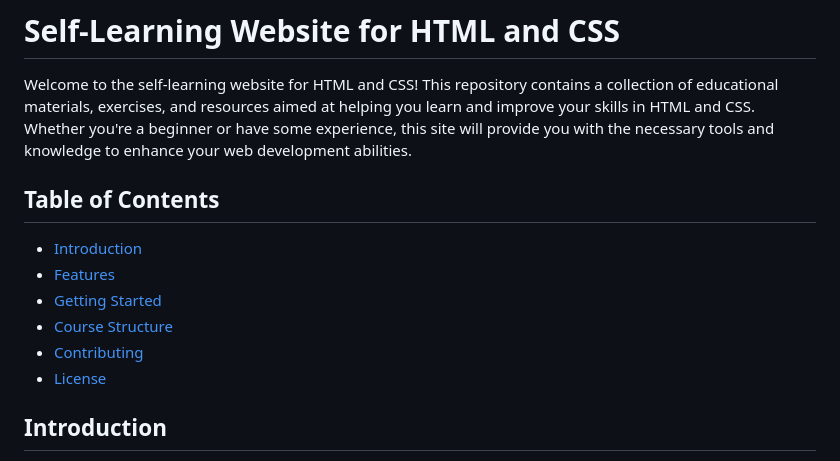
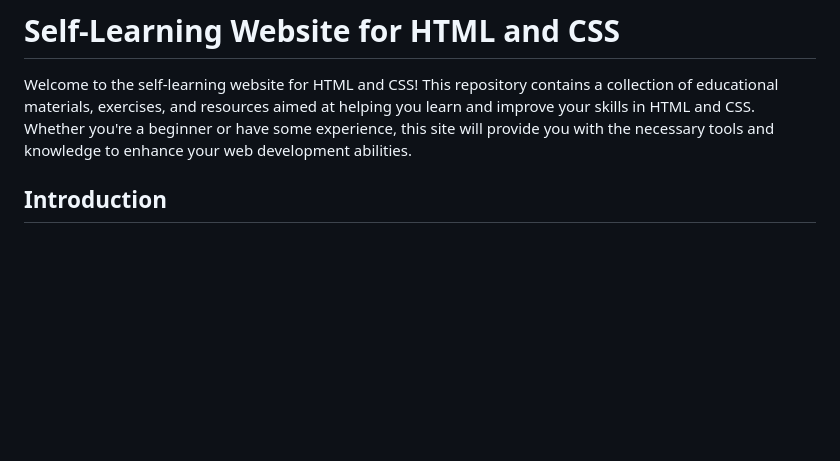
Before and after one commit to alperomer66/LearningEngine-for-HTML-AND-CSS, a Markdown page: README.md, the part around the change. Drawn GitHub-style; blank space fills up the shorter version.

```diff
--- a/README.md
+++ b/README.md
@@ -2,13 +2,6 @@
 
 Welcome to the self-learning website for HTML and CSS! This repository contains a collection of educational materials, exercises, and resources aimed at helping you learn and improve your skills in HTML and CSS. Whether you're a beginner or have some experience, this site will provide you with the necessary tools and knowledge to enhance your web development abilities.
 
-## Table of Contents
-- [Introduction](#introduction)
-- [Features](#features)
-- [Getting Started](#getting-started)
-- [Course Structure](#course-structure)
-- [Contributing](#contributing)
-- [License](#license)
 
 ## Introduction
 
```
